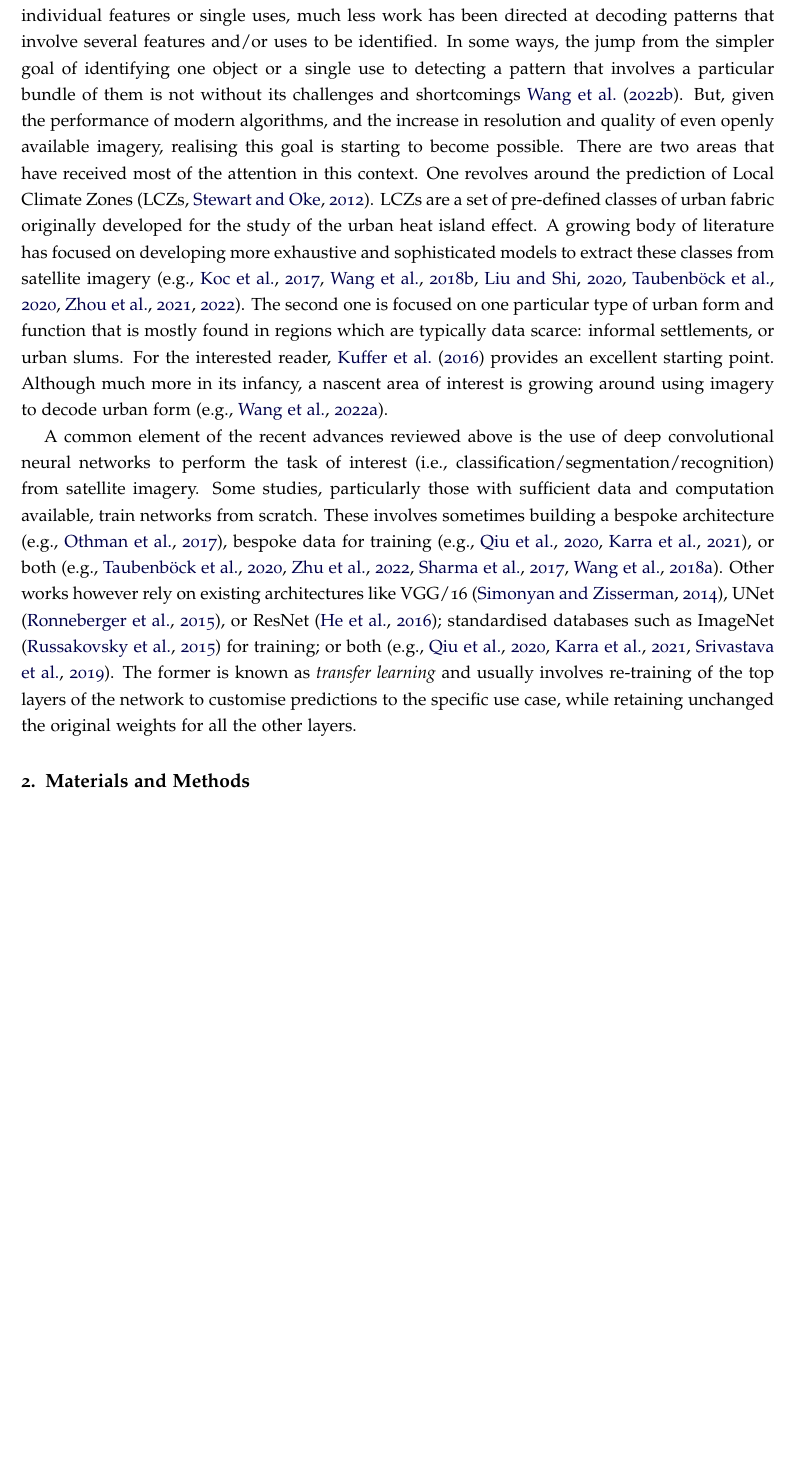
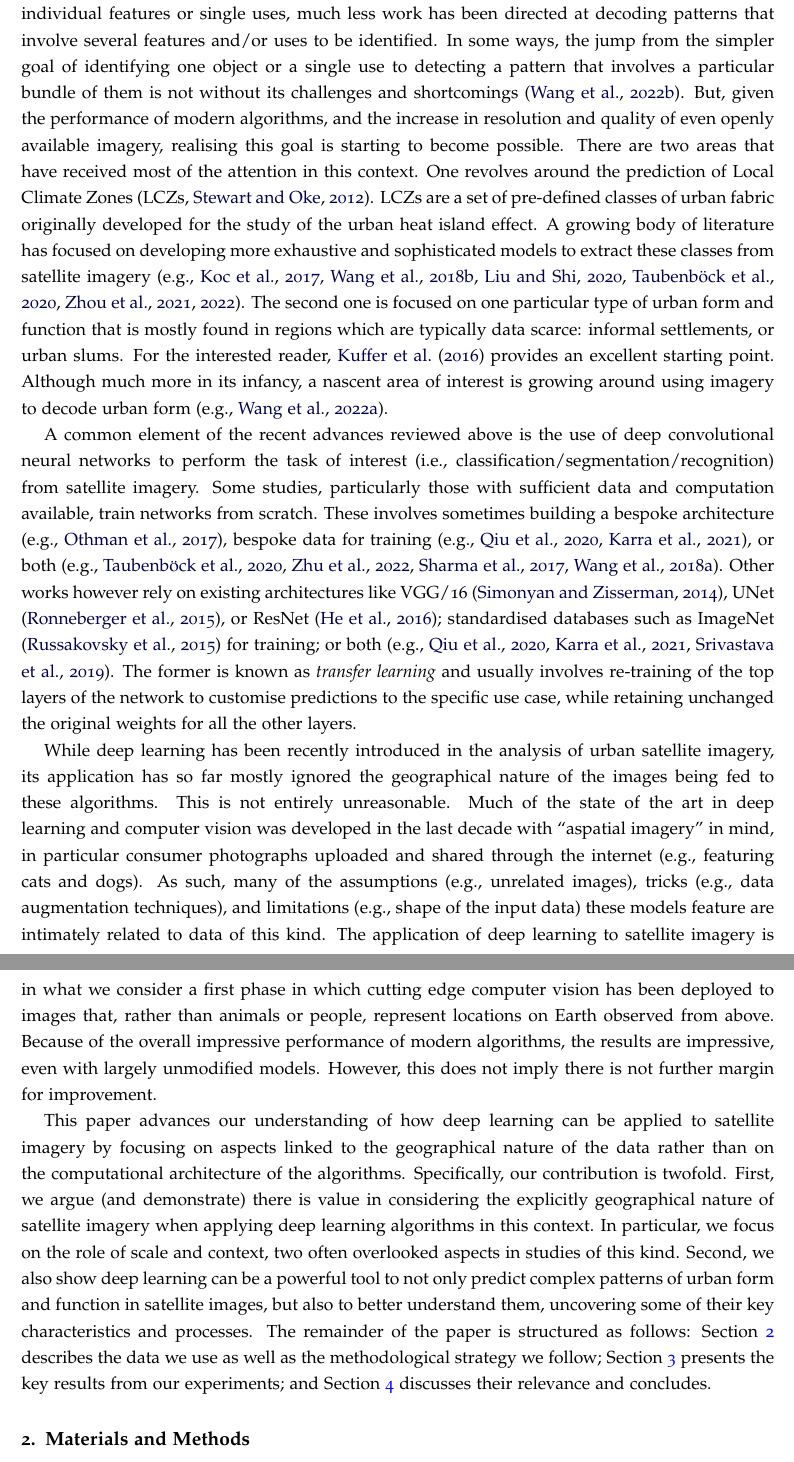
Before and after one commit to urbangrammarai/signature_ai_paper, a LaTeX paper (signature_ai.tex, which reads s1_intro.tex): part of page 3 of 25 before the commit and two parts of pages 3 and 4 of 26 after it, the two joined at a grey line, cut so that both start at the same text, the shorter picture padded with empty space. Compiled offline with pdfLaTeX; a LaTeX package or settings file that is missing is left out.

Commit message:
Finish first pass to introduction

```diff
--- a/s1_intro.tex
+++ b/s1_intro.tex
@@ -139,6 +139,43 @@ weights for all the other layers.
             %%%%%%%%%%%%%%%
 
 % Research gap
+While deep learning has been recently introduced in the analysis of urban satellite
+imagery, its application has so far mostly ignored the geographical nature of
+the images being fed to these algorithms. This is not entirely unreasonable.
+Much of the state of the art in deep learning and computer vision was
+developed in the last decade with ``aspatial imagery'' in mind, in particular consumer
+photographs uploaded and shared through the internet (e.g., featuring cats and
+dogs). As such, many of the assumptions (e.g., unrelated images), tricks
+(e.g., data augmentation techniques), and limitations (e.g., shape of the
+input data) these models
+feature are intimately related to data of this kind. The application of deep
+learning to satellite imagery is in what we consider a first phase in which
+cutting edge computer vision has been deployed to images that, rather than
+animals or people, represent locations on Earth observed from above. Because
+of the overall impressive performance of modern algorithms, the results are
+impressive, even with largely unmodified models. However, this does not imply
+there is not further margin for improvement.
+
+This paper advances our understanding of how deep learning can be applied to
+satellite imagery by focusing on aspects linked to the geographical nature of the
+data rather than on the computational architecture of the algorithms.
+Specifically, our contribution is twofold. First, we argue (and demonstrate)
+there is value in considering the explicitly geographical nature of satellite
+imagery when applying deep learning algorithms in this context.
+In particular, we focus on the role of scale and context, two often overlooked
+aspects in studies of this kind.
+%
+Second, we also show deep learning can be a powerful tool to not only predict
+complex patterns of urban form and function in satellite images, but also to
+better understand them, uncovering some of their key characteristics and
+processes.
+%
+The remainder of the paper is structured as follows:
+Section \ref{sec:matmet} describes the data we use as well as the
+methodological strategy we follow;
+Section \ref{sec:results} presents the key results from our experiments;
+and Section \ref{sec:discussion} discusses their relevance and concludes.
+
 %% Much of the research above is focused on directly deploying standard computer imagery algorithms
 %% The aspect of Geography is largely ignored
 %% What do we mean by "the aspect of Geography"?
```
Also changed, not shown: s4_discussion.tex (+3 -0 lines), s1_intro.tex (14 more changed lines).
